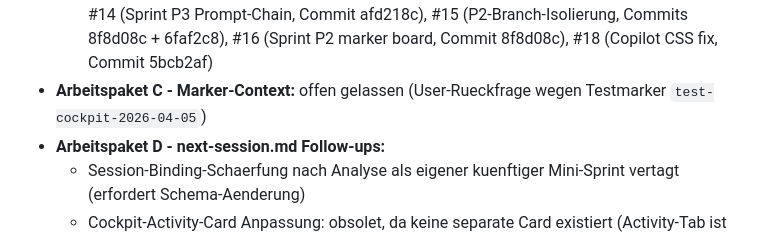
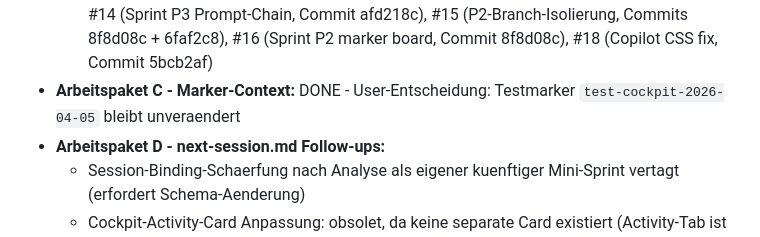
Before and after one commit to web-werkstatt/session-pilot, a Markdown page: sprints/master-plan-2026-04-01.md, the part around the change. GitHub-like rendering.

```diff
--- a/sprints/master-plan-2026-04-01.md
+++ b/sprints/master-plan-2026-04-01.md
@@ -133,7 +133,7 @@ Referenz:
   - Current-State-Block um neue Saeule ergaenzt
 - **Arbeitspaket B - Gitea-Issue-Triage:**
   - 5 offene Issues gepruefte und mit Commit-Referenz geschlossen: #13 (Audit-Integration), #14 (Sprint P3 Prompt-Chain, Commit afd218c), #15 (P2-Branch-Isolierung, Commits 8f8d08c + 6faf2c8), #16 (Sprint P2 marker board, Commit 8f8d08c), #18 (Copilot CSS fix, Commit 5bcb2af)
-- **Arbeitspaket C - Marker-Context:** offen gelassen (User-Rueckfrage wegen Testmarker `test-cockpit-2026-04-05`)
+- **Arbeitspaket C - Marker-Context:** DONE - User-Entscheidung: Testmarker `test-cockpit-2026-04-05` bleibt unveraendert
 - **Arbeitspaket D - next-session.md Follow-ups:**
   - Session-Binding-Schaerfung nach Analyse als eigener kuenftiger Mini-Sprint vertagt (erfordert Schema-Aenderung)
   - Cockpit-Activity-Card Anpassung: obsolet, da keine separate Card existiert (Activity-Tab ist bereits das neue Format)
```
Also changed, not shown: next-session.md (+1 -3 lines), sprints/sprint-qt-plan-reality-sync.md (+5 -5 lines).
